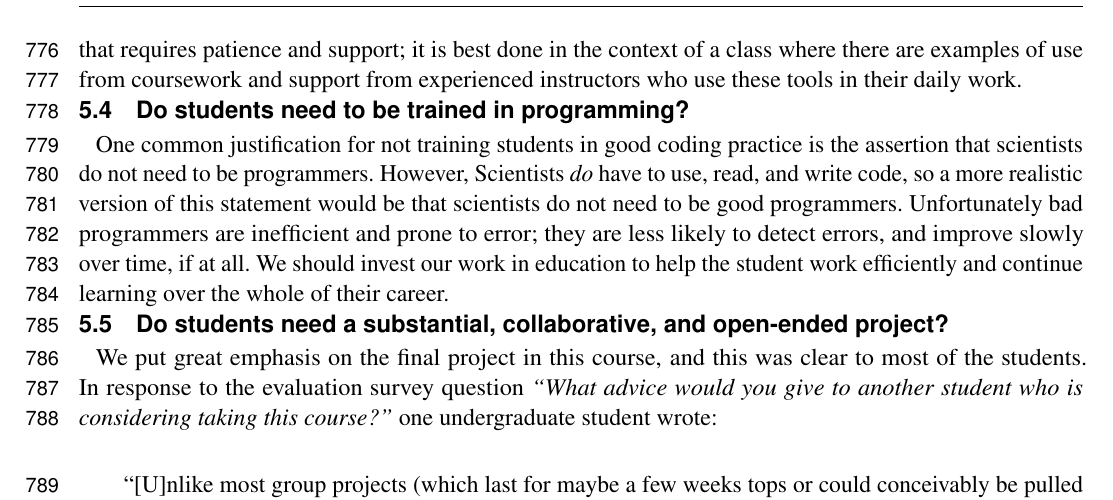
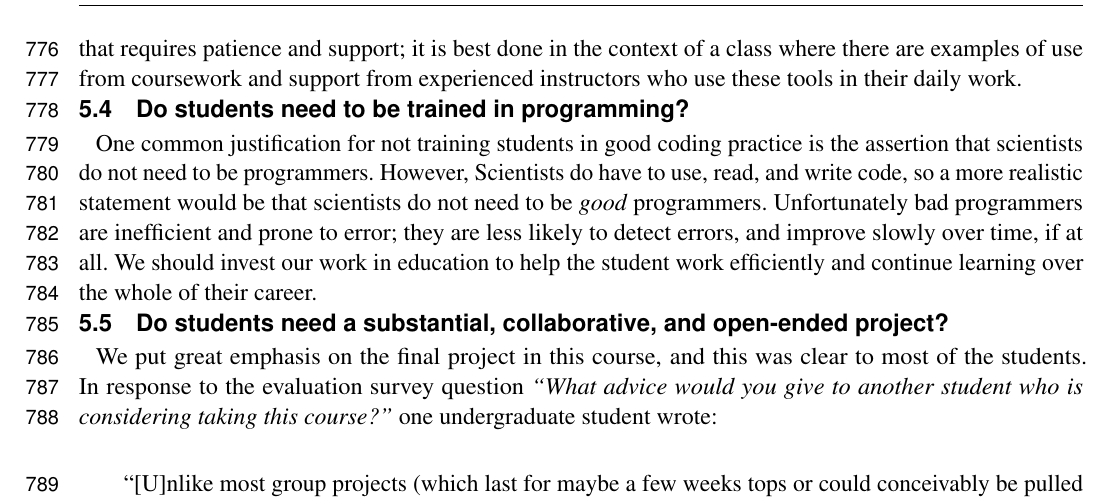
Before and after one commit to jarrodmillman/rcsds-paper, a LaTeX document (teaching.tex, which reads body.tex): part of page 21 of 29, cut so that both start at the same text. Compiled offline with pdfLaTeX.

Commit message:
Modified sec. 5.4

```diff
--- a/body.tex
+++ b/body.tex
@@ -1170,9 +1170,9 @@ work.
 \subsection{Do students need to be trained in programming?}
 
 One common justification for not training students in good coding practice is
-the assertion that scientists do not need to be programmers.  However, Scientists \emph{do}
-have to use, read, and write code, so a more realistic version of this
-statement would be that scientists do not need to be good programmers.
+the assertion that scientists do not need to be programmers.  However, Scientists do
+have to use, read, and write code, so a more realistic
+statement would be that scientists do not need to be \emph{good} programmers.
 Unfortunately bad programmers are inefficient and prone to error; they are
 less likely to detect errors, and improve slowly over time, if at all.  We
 should invest our work in education to help the student work efficiently and
```
